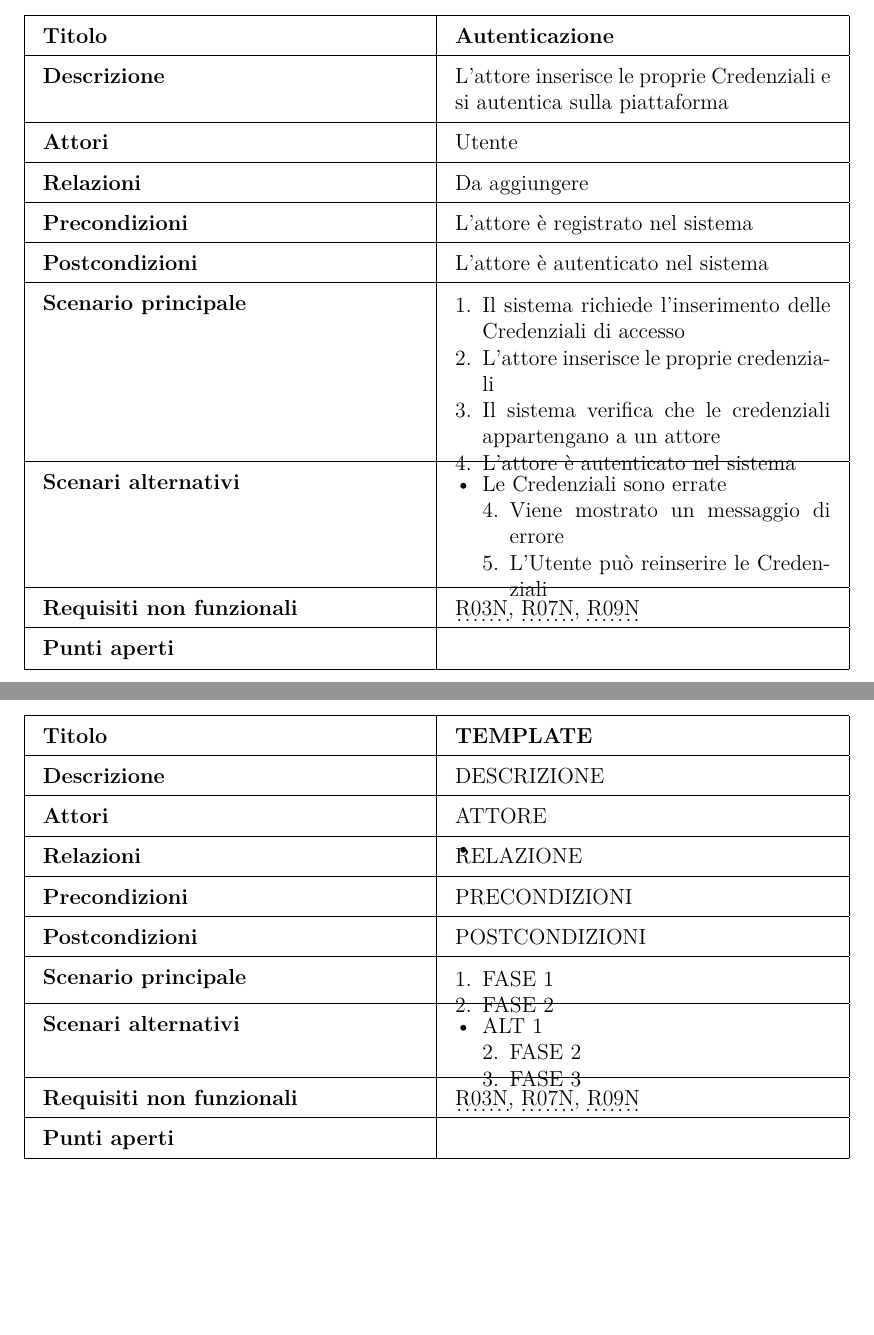
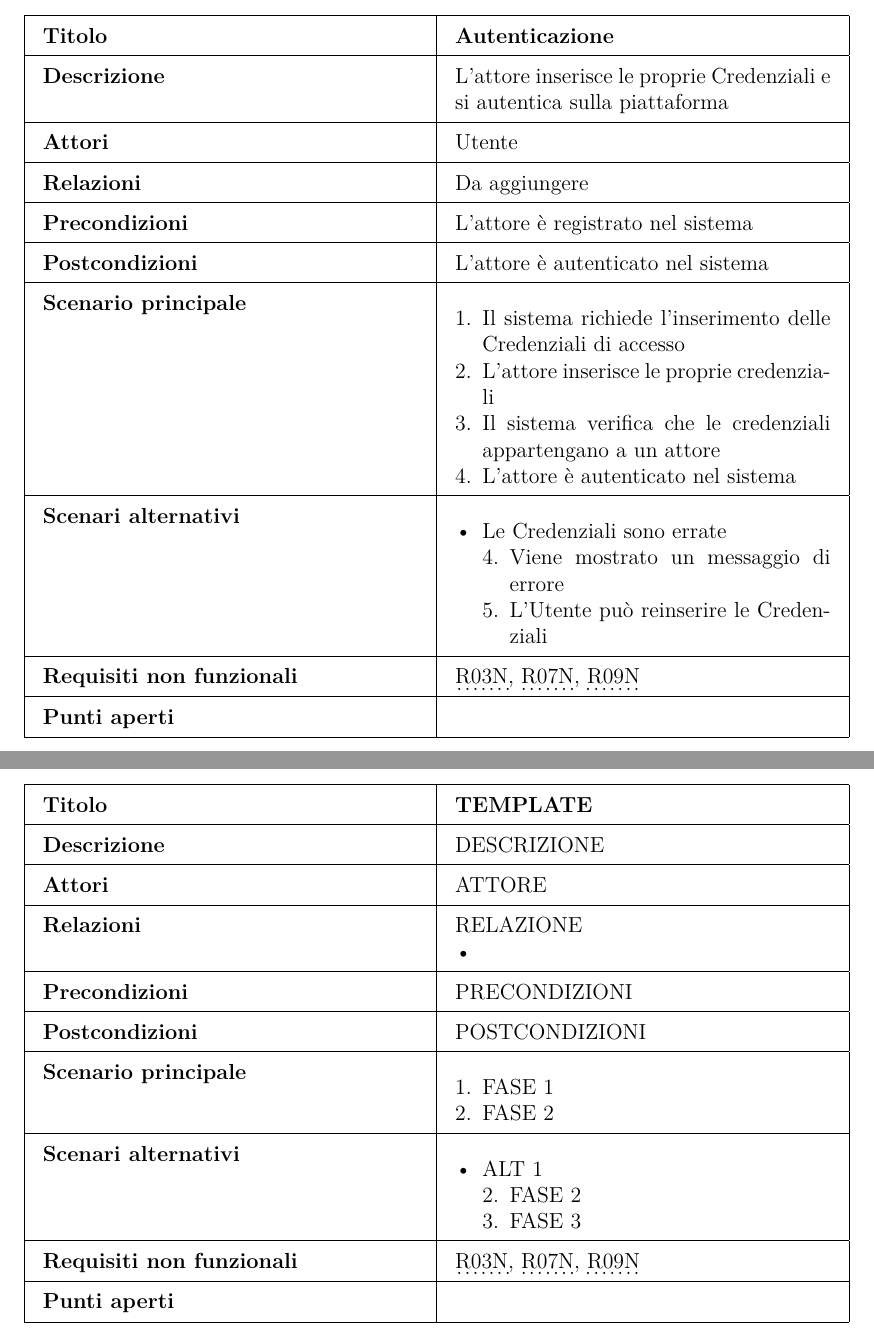
Before and after one commit to federicoporpora/studyLink, a LaTeX document (latex/studyLink.tex): two parts of pages 14 and 19 of 36, joined at a grey line, cut so that both start at the same text, the shorter picture padded with empty space. Compiled offline with pdfLaTeX.

Commit message:
correzione compilazione pdf per windows

```diff
--- a/latex/studyLink.tex
+++ b/latex/studyLink.tex
@@ -322,14 +322,14 @@ Di seguito sono presentati tutti gli scenari nel loro dettaglio.
     \textbf{Precondizioni} & L'attore è registrato nel sistema \\ \hline
     \textbf{Postcondizioni} & L'attore è autenticato nel sistema \\ \hline
     \textbf{Scenario principale} &
-        \begin{enumerate}[nosep, leftmargin=*, before=\vspace{-0.5\baselineskip}, after=\vspace{-0.8\baselineskip}]
+        \begin{enumerate}[nosep, leftmargin=*]
             \item Il sistema richiede l'inserimento delle Credenziali di accesso
             \item L'attore inserisce le proprie credenziali
             \item Il sistema verifica che le credenziali appartengano a un attore
             \item L'attore è autenticato nel sistema
         \end{enumerate} \\ \hline
     \textbf{Scenari alternativi} &
-        \begin{itemize}[nosep, leftmargin=*, before=\vspace{-0.5\baselineskip}, after=\vspace{-0.8\baselineskip}]
+        \begin{itemize}[nosep, leftmargin=*] %, before=\vspace{-0.5\baselineskip}, after=\vspace{-0.8\baselineskip}
             \item Le Credenziali sono errate
             \begin{enumerate}[nosep, leftmargin=*]
                 \setcounter{enumi}{3}
@@ -484,18 +484,18 @@ Di seguito sono presentati tutti gli scenari nel loro dettaglio.
     \textbf{Descrizione} & DESCRIZIONE \\ \hline
     \textbf{Attori} & ATTORE \\ \hline
     \textbf{Relazioni} & RELAZIONE
-        \begin{itemize}[nosep, leftmargin=*, before=\vspace{-0.5\baselineskip}, after=\vspace{-0.8\baselineskip}]
+        \begin{itemize}[nosep, leftmargin=*]
             \item % \hyperref[tab:etichetta]{testo visibile}
         \end{itemize} \\ \hline
     \textbf{Precondizioni} & PRECONDIZIONI \\ \hline
     \textbf{Postcondizioni} & POSTCONDIZIONI \\ \hline
     \textbf{Scenario principale} &
-        \begin{enumerate}[nosep, leftmargin=*, before=\vspace{-0.5\baselineskip}, after=\vspace{-0.8\baselineskip}]
+        \begin{enumerate}[nosep, leftmargin=*]
             \item FASE 1
             \item FASE 2
         \end{enumerate} \\ \hline
     \textbf{Scenari alternativi} &
-        \begin{itemize}[nosep, leftmargin=*, before=\vspace{-0.5\baselineskip}, after=\vspace{-0.8\baselineskip}]
+        \begin{itemize}[nosep, leftmargin=*]
             \item ALT 1
             \begin{enumerate}[nosep, leftmargin=*]
                 \setcounter{enumi}{1}
```
Also changed, not shown: studyLink.pdf, latex/studyLink.tex (18 more changed lines).
